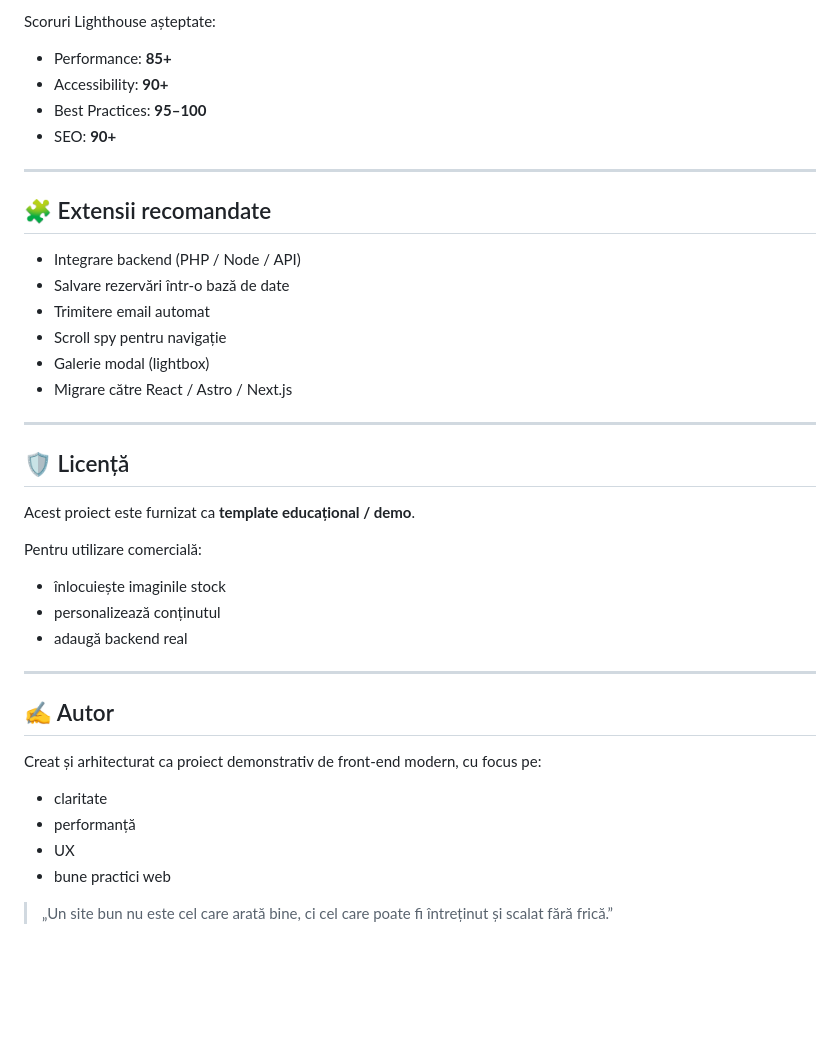
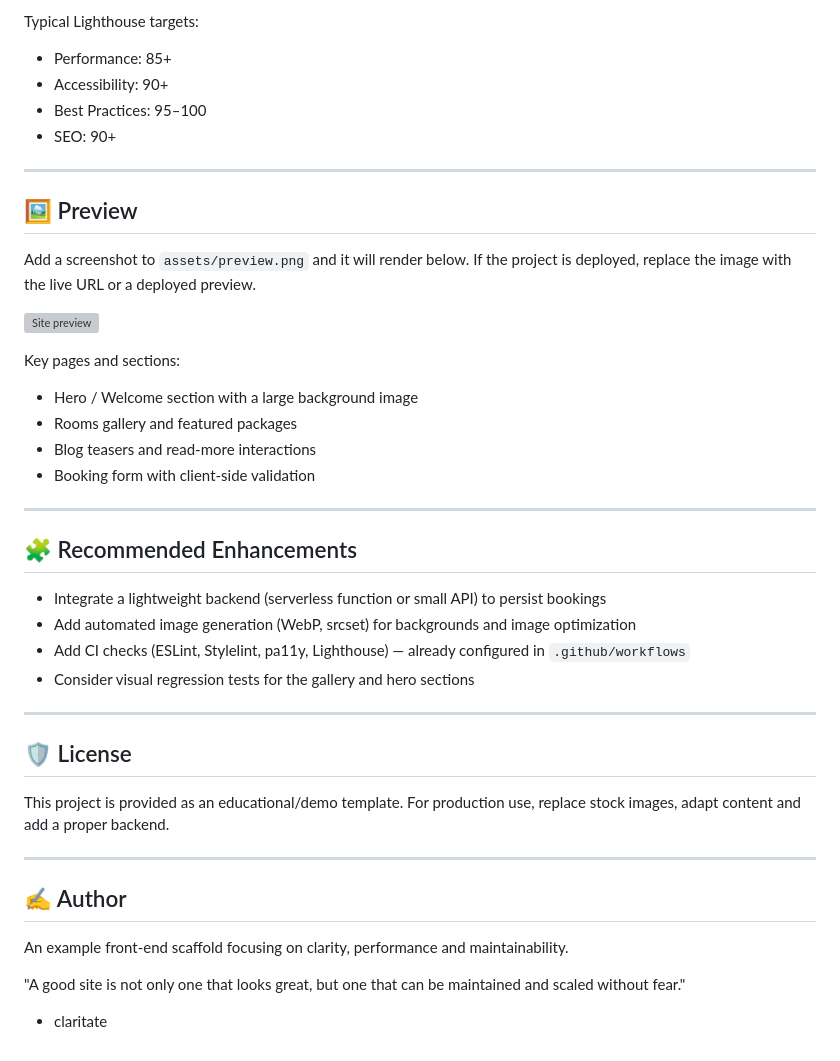
Before and after one commit to Druid45ra/project_parallax_v2, a Markdown page: README.md, the part around one of its changes. Drawn GitHub-style; blank space fills up the shorter version; grey boxes are pictures that could not be loaded.

```diff
--- a/README.md
+++ b/README.md
@@ -97,45 +89,46 @@ Proiectul este optimizat pentru:
 
-Scoruri Lighthouse așteptate:
+Typical Lighthouse targets:
 
-* Performance: **85+**
-* Accessibility: **90+**
-* Best Practices: **95–100**
-* SEO: **90+**
+- Performance: 85+
+- Accessibility: 90+
+- Best Practices: 95–100
+- SEO: 90+
 
 ---
 
-## 🧩 Extensii recomandate
+## 🖼 Preview
 
-* Integrare backend (PHP / Node / API)
-* Salvare rezervări într-o bază de date
-* Trimitere email automat
-* Scroll spy pentru navigație
-* Galerie modal (lightbox)
-* Migrare către React / Astro / Next.js
+Add a screenshot to `assets/preview.png` and it will render below. If the project is deployed, replace the image with the live URL or a deployed preview.
+
+![Site preview](assets/preview.png)
+
+Key pages and sections:
+
+- Hero / Welcome section with a large background image
+- Rooms gallery and featured packages
+- Blog teasers and read-more interactions
+- Booking form with client-side validation
 
 ---
 
-## 🛡️ Licență
+## 🧩 Recommended Enhancements
 
-Acest proiect este furnizat ca **template educațional / demo**.
-
-Pentru utilizare comercială:
-
-* înlocuiește imaginile stock
-* personalizează conținutul
-* adaugă backend real
+- Integrate a lightweight backend (serverless function or small API) to persist bookings
+- Add automated image generation (WebP, srcset) for backgrounds and image optimization
+- Add CI checks (ESLint, Stylelint, pa11y, Lighthouse) — already configured in `.github/workflows`
+- Consider visual regression tests for the gallery and hero sections
 
 ---
 
-## ✍️ Autor
+## 🛡 License
 
-Creat și arhitecturat ca proiect demonstrativ de front-end modern, cu focus pe:
+This project is provided as an educational/demo template. For production use, replace stock images, adapt content and add a proper backend.
 
+---
+
+## ✍️ Author
+
+An example front-end scaffold focusing on clarity, performance and maintainability.
+
+"A good site is not only one that looks great, but one that can be maintained and scaled without fear."
 * claritate
-* performanță
-* UX
-* bune practici web
-
-
-
-> „Un site bun nu este cel care arată bine, ci cel care poate fi întreținut și scalat fără frică.”
```
Also changed, not shown: other parts of README.md (+43 -51 lines).
